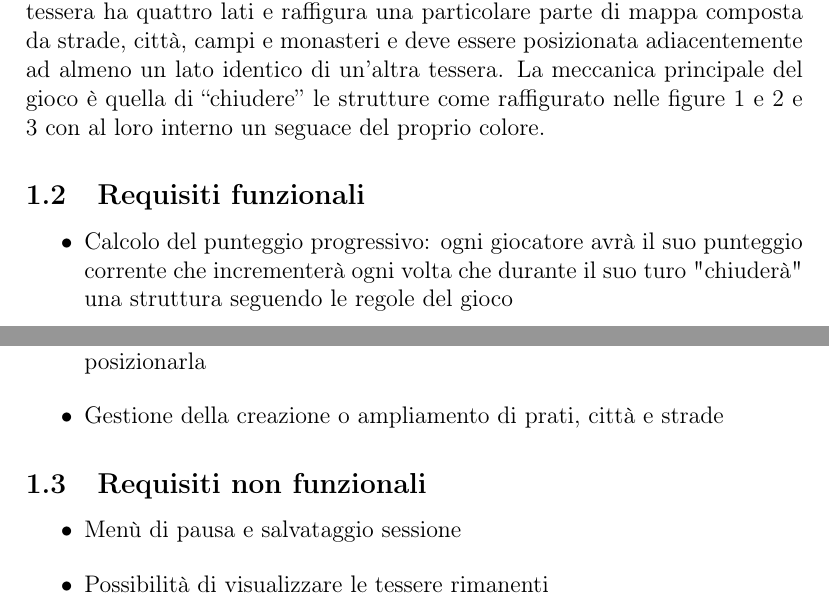
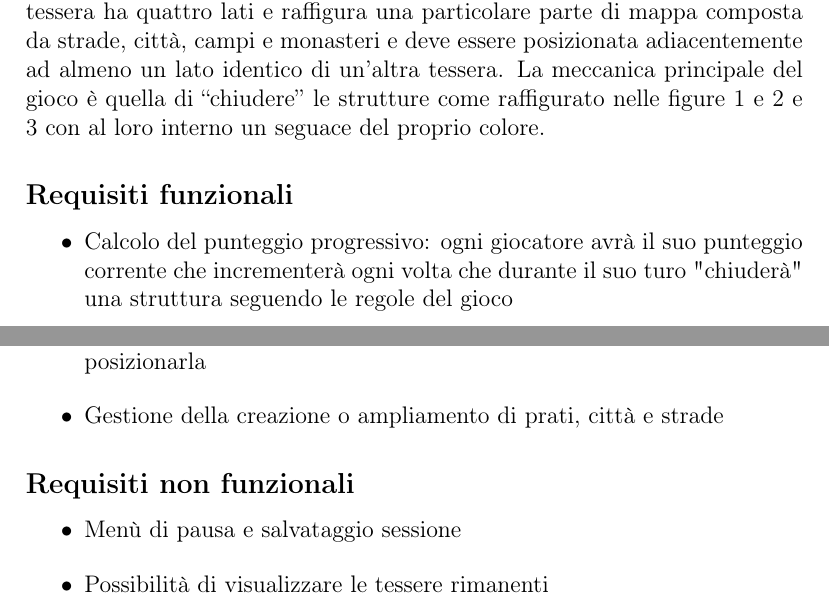
Before and after one commit to MauroPello/caesena, a LaTeX document (main.tex, which reads content/01.analisi.tex): two parts of pages 3 and 5 of 13, joined at a grey line, cut so that both start at the same text. Compiled offline with pdfLaTeX.

Commit message:
modify analisi.tex

```diff
--- a/content/01.analisi.tex
+++ b/content/01.analisi.tex
@@ -21,7 +21,7 @@ Il progetto si pone l'obiettivo di ricreare il gioco da tavolo "Carcassone" 1 is
     \caption{chiudere una strada comporta la presenza di un incrocio o un un’entrata ad un monastero o città da ambo i lati per un totale di 1 punto per ogni tessera, estremi compresi}
 \end{figure}
 
-\subsection{Requisiti funzionali}
+\subsection*{Requisiti funzionali}
 
 \begin{itemize}
 \item Calcolo del punteggio progressivo: ogni giocatore avrà il suo punteggio corrente che incrementerà ogni volta che durante il suo turo "chiuderà" una struttura seguendo le regole del gioco
@@ -60,7 +60,7 @@ Il progetto si pone l'obiettivo di ricreare il gioco da tavolo "Carcassone" 1 is
 \item Gestione della creazione o ampliamento di prati, città e strade
 \end{itemize}
 
-\subsection{Requisiti non funzionali}
+\subsection*{Requisiti non funzionali}
 \begin{itemize}
 \item Menù di pausa e salvataggio sessione
 \end{itemize}
```
